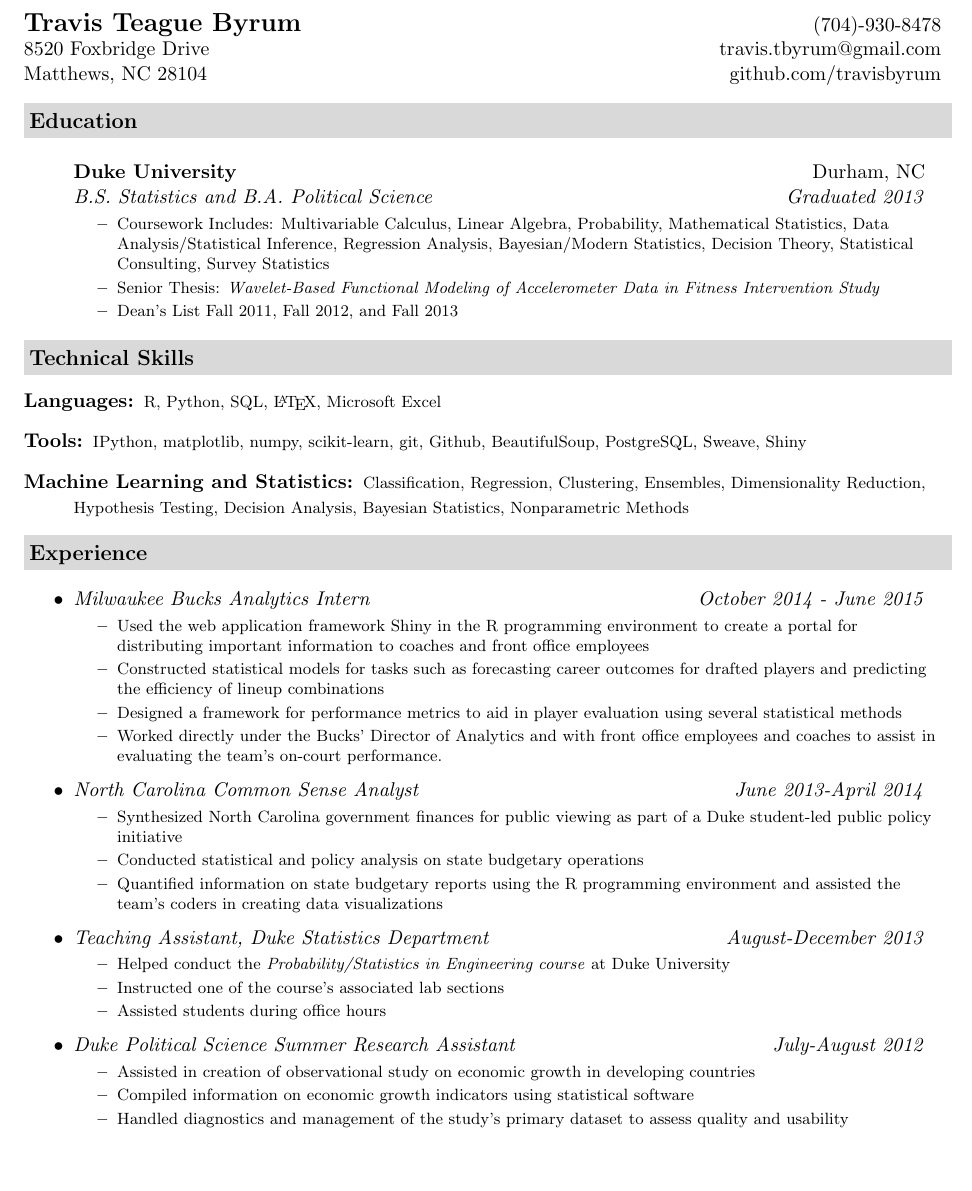
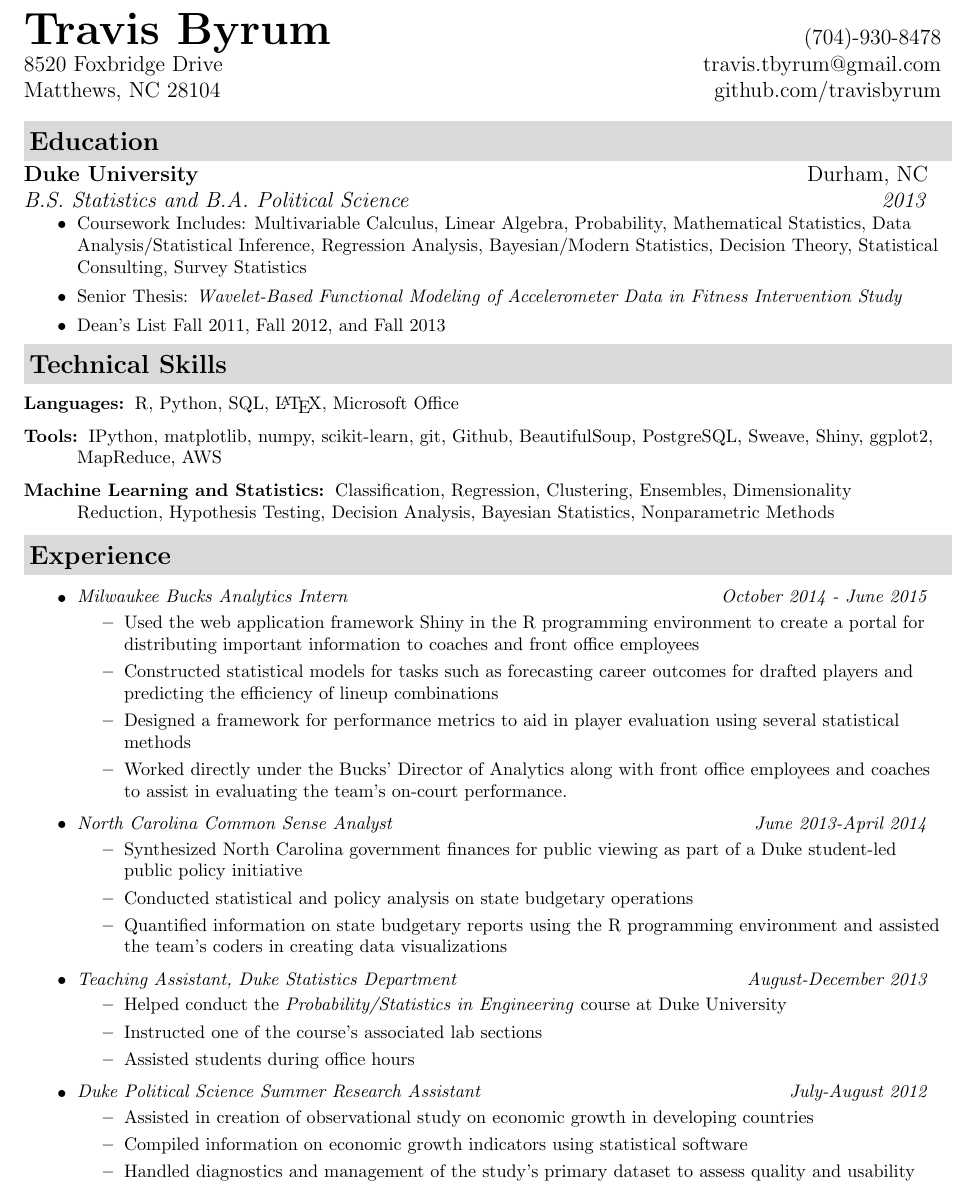
Before and after one commit to travisbyrum/latexdocs, a LaTeX CV (TravisByrumResume.tex): part of the page, cut so that both start at the same text, the shorter picture padded with empty space. Compiled offline with pdfLaTeX.

Commit message:
resume update

```diff
--- a/TB_1.tex
+++ b/TravisByrumResume.tex
@@ -1,6 +1,6 @@
 
 
-\documentclass[letterpaper,11pt]{article}
+\documentclass[letterpaper,12pt]{article}
 
 %-----------------------------------------------------------
 \usepackage{latexsym}
@@ -36,7 +36,7 @@
 \newcommand{\resitem}[1]{\item #1 \vspace{-2pt}}
 \newcommand{\resheading}[1]{{\large \colorbox{mygrey}{\begin{minipage}{\textwidth}{\textbf{#1 \vphantom{p\^{E}}}}\end{minipage}}}}
 \newcommand{\ressubheading}[4]{
-\begin{tabular*}{6.5in}{l@{\extracolsep{\fill}}r}
+\begin{tabular*}{6.9in}{l@{\extracolsep{\fill}}r}
 		\textbf{#1} & #2 \\
 		\textit{#3} & \textit{#4} \\
 \end{tabular*}\vspace{-6pt}}
@@ -59,7 +59,7 @@
 
 \newcommand{\mywebheader}{
 \begin{tabular*}{7in}{l@{\extracolsep{\fill}}r}
-	\textbf{\Large Travis Teague Byrum}  & (704)-930-8478\\
+	\textbf{\Huge Travis Byrum}  & (704)-930-8478\\
 	8520 Foxbridge Drive & \href{mailto:travis.tbyrum@gmail.com}{travis.tbyrum@gmail.com} \\
 	Matthews, NC 28104 & \href{https://github.com/travisbyrum}{github.com/travisbyrum}\\
 \end{tabular*}
@@ -72,25 +72,25 @@
 %%%%%%%%%%%%%%%%%%%%%%
 \resheading{Education}
 \\
-	\begin{itemize}
-		\item[]
-			\ressubheading{Duke University}{Durham, NC}{B.S. Statistics and B.A. Political Science}{Graduated 2013}
+%	\begin{itemize}
+%		\item[]
+			\ressubheading{Duke University}{Durham, NC}{B.S. Statistics and B.A. Political Science}{2013}
 				{ \footnotesize
 				\begin{itemize}
 					\resitem{Coursework Includes: Multivariable Calculus, Linear Algebra, Probability, Mathematical Statistics, Data Analysis/Statistical Inference, Regression Analysis, Bayesian/Modern Statistics, Decision Theory, Statistical Consulting, Survey Statistics}
 					\resitem{Senior Thesis: \textit{Wavelet-Based Functional Modeling of Accelerometer Data in Fitness Intervention Study}}
 					\resitem{Dean's List Fall 2011, Fall 2012, and Fall 2013}
 				\end{itemize}
-				}
-	\end{itemize} % End Education list
+%				}
+%	\end{itemize} % End Education list
 
 %%%%%%%%%%%%%%%%%%%%%%
 
 \resheading{Technical Skills}
 	\begin{description}
-		\item[Languages:] { \footnotesize R, Python, SQL, \LaTeX, Microsoft Excel
+		\item[Languages:] { \footnotesize R, Python, SQL, \LaTeX, Microsoft Office
 		}
-		\item[Tools:] { \footnotesize IPython, matplotlib, numpy, scikit-learn, git, Github, BeautifulSoup, PostgreSQL, Sweave, Shiny
+		\item[Tools:] { \footnotesize IPython, matplotlib, numpy, scikit-learn, git, Github, BeautifulSoup, PostgreSQL, Sweave, Shiny, ggplot2, MapReduce, AWS
 		}
 		\item[Machine Learning and Statistics:] { \footnotesize Classification, Regression, Clustering, Ensembles, Dimensionality Reduction, Hypothesis Testing, Decision Analysis, Bayesian Statistics, Nonparametric Methods
 		}
@@ -108,7 +108,7 @@ important information to coaches and front office employees}
 					\resitem{Constructed statistical models for tasks such as forecasting career outcomes for drafted players and predicting the
 efficiency of lineup combinations}
 					\resitem{Designed a framework for performance metrics to aid in player evaluation using several statistical methods}
-					\resitem{Worked directly under the Bucks' Director of Analytics and with front office employees and coaches to assist in evaluating
+					\resitem{Worked directly under the Bucks' Director of Analytics along with front office employees and coaches to assist in evaluating
 the team's on-court performance.}
 				\end{itemize}
 				}
@@ -126,7 +126,7 @@ coders in creating data visualizations}
 			\ressubsubheading{Teaching Assistant, Duke Statistics Department}{August-December 2013}
 				{ \footnotesize
 				\begin{itemize}
-					\resitem{Helped conduct the \textit{Probability/Statistics in Engineering course} at Duke University}
+					\resitem{Helped conduct the \textit{Probability/Statistics in Engineering} course at Duke University}
 					\resitem{Instructed one of the course's associated lab sections}
 					\resitem{Assisted students during office hours}
 				\end{itemize}
```
Also changed, not shown: TravisByrum_Resume.tex (renamed from TravisModernCV.tex, +4 -7 lines), TravisByrumResume.pdf (added), TravisByrum_Resume.pdf (added).
